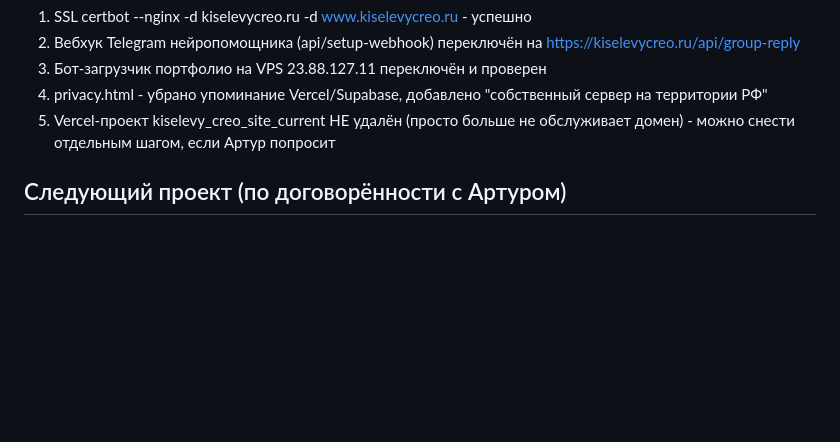
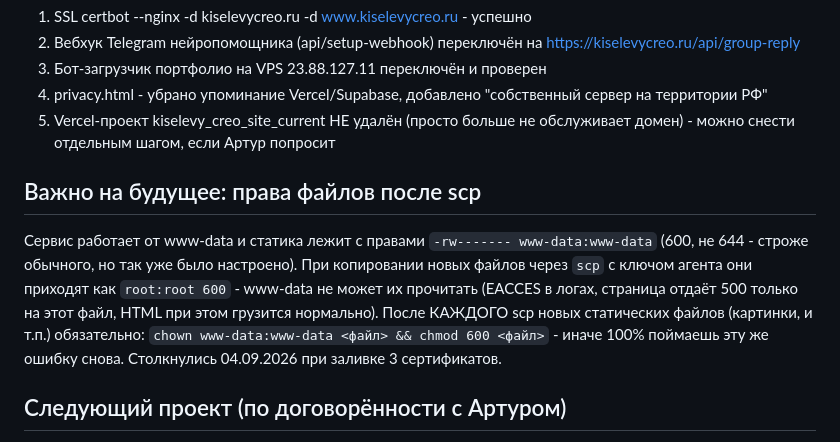
Before and after one commit to djmrfobs-sys/kiselevy-creo-site, a Markdown page: knowledge/перенос на свой сервер/migration-beget-217-114-7-200.md, the part around the change. GitHub-like rendering; blank space fills up the shorter version.

Commit message:
[agent] docs: зафиксировал permission-грабли после scp на новый сервер
Co-Authored-By: Claude Sonnet 5 <noreply@anthropic.com>

```diff
--- a/knowledge/перенос на свой сервер/migration-beget-217-114-7-200.md
+++ b/knowledge/перенос на свой сервер/migration-beget-217-114-7-200.md
@@ -37,5 +37,15 @@ A-записи kiselevycreo.ru и www.kiselevycreo.ru -> 217.114.7.200 (Арту
 4. privacy.html - убрано упоминание Vercel/Supabase, добавлено "собственный сервер на территории РФ"
 5. Vercel-проект kiselevy_creo_site_current НЕ удалён (просто больше не обслуживает домен) - можно снести отдельным шагом, если Артур попросит
 
+## Важно на будущее: права файлов после scp
+
+Сервис работает от www-data и статика лежит с правами `-rw------- www-data:www-data`
+(600, не 644 - строже обычного, но так уже было настроено). При копировании новых
+файлов через `scp` с ключом агента они приходят как `root:root 600` - www-data не
+может их прочитать (EACCES в логах, страница отдаёт 500 только на этот файл, HTML
+при этом грузится нормально). После КАЖДОГО scp новых статических файлов (картинки,
+и т.п.) обязательно: `chown www-data:www-data <файл> && chmod 600 <файл>` - иначе
+100% поймаешь эту же ошибку снова. Столкнулись 04.09.2026 при заливке 3 сертификатов.
+
 ## Следующий проект (по договорённости с Артуром)
 Тем же способом перенести ludmilaskinbody.ru - сейчас крутится на Hetzner VPS 23.88.127.11 (Falkenstein, Германия, не РФ) через ludmila-web.service + ludmila-bot.service. Нужно решить: тот же сервер 217.114.7.200 (места и ресурсов достаточно) или отдельный - не обсуждали ещё.
```
